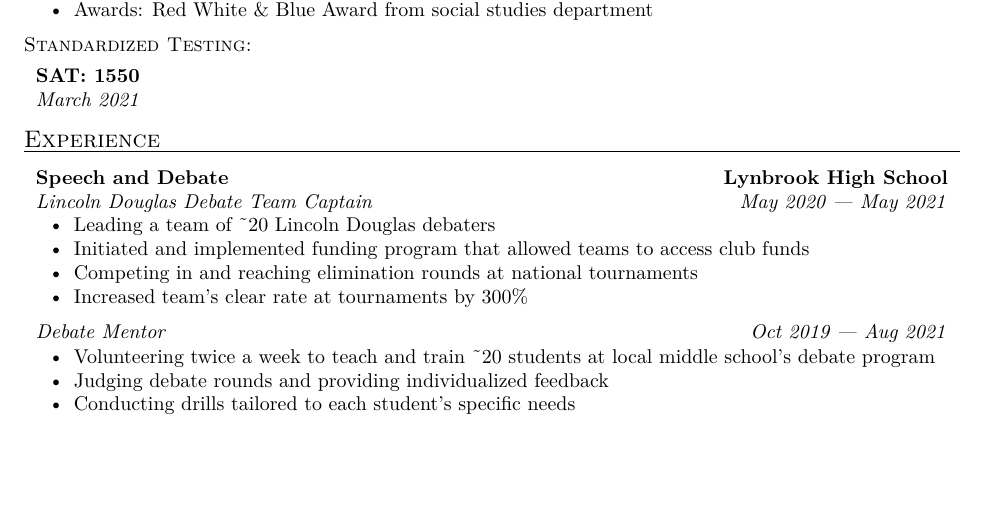
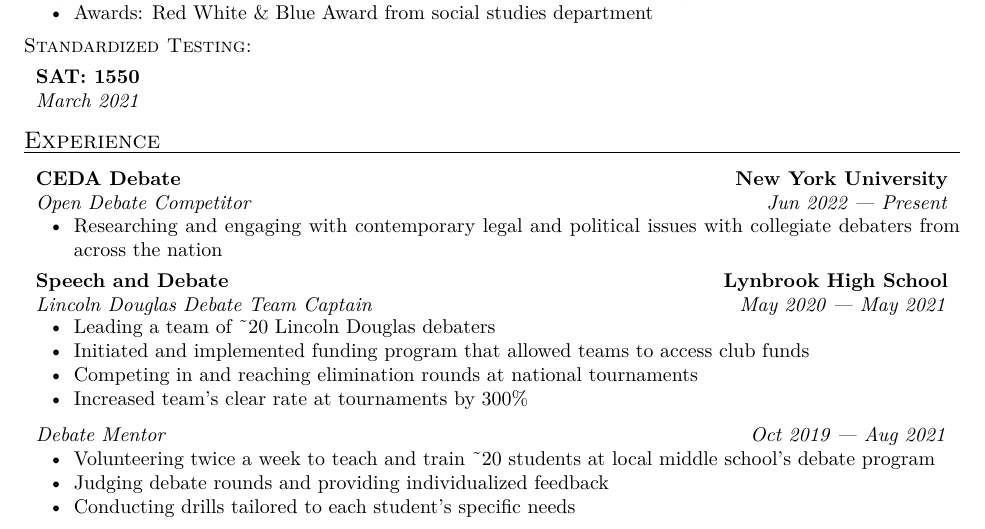
Before and after one commit to shrimpram/resume, a LaTeX CV (shreeram_modi.tex): part of page 1 of 2, cut so that both start at the same text, the shorter picture padded with empty space. Compiled offline with pdfLaTeX.

Commit message:
Add NYU Policy debate experience

```diff
--- a/shreeram_modi.tex
+++ b/shreeram_modi.tex
@@ -50,6 +50,13 @@ May 2026 (Anticipated)}{Bachelor of Arts in Politics}
 \affiliation{SAT:\@ 1550}{}{March 2021}{}
 
 \section{Experience}
+
+\affiliation{CEDA Debate}{New York University}{Open Debate
+Competitor}{Jun 2022 --- Present}
+\begin{compactitem}
+  \item Researching and engaging with contemporary legal and political
+    issues with collegiate debaters from across the nation
+\end{compactitem}
 
 \affiliation{Speech and Debate}{Lynbrook High School}{Lincoln Douglas
 Debate Team Captain}{May 2020 --- May 2021}
```
